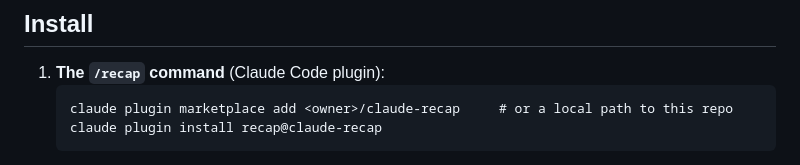
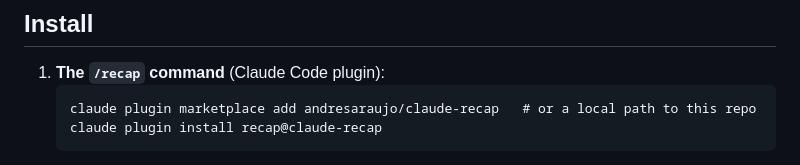
Before and after one commit to andresaraujo/claude-recap, a Markdown page: README.md, the part around the change. GitHub-like rendering.

Commit message:
README: real marketplace path

````diff
--- a/README.md
+++ b/README.md
@@ -14,7 +14,7 @@ macOS only for now.
 
 1. **The `/recap` command** (Claude Code plugin):
    ```
-   claude plugin marketplace add <owner>/claude-recap     # or a local path to this repo
+   claude plugin marketplace add andresaraujo/claude-recap   # or a local path to this repo
    claude plugin install recap@claude-recap
    ```
 2. **A good voice (optional, recommended):** `uv tool install pocket-tts`.
````
